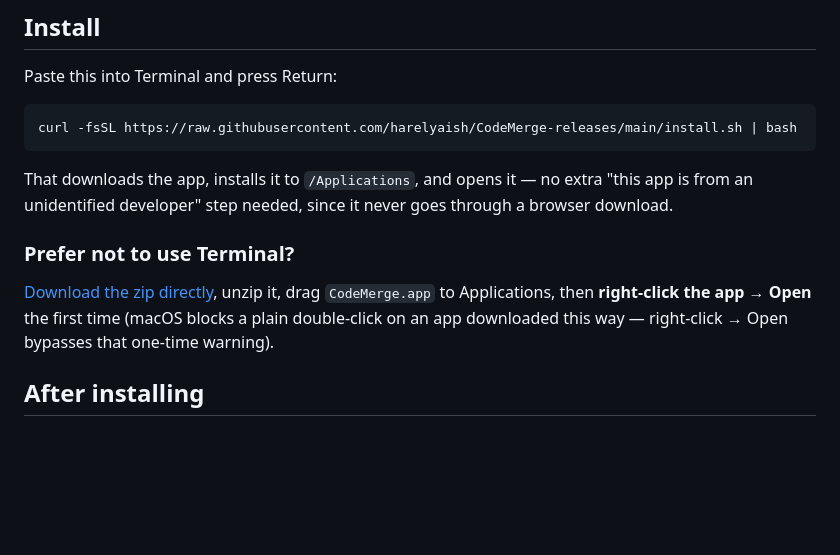
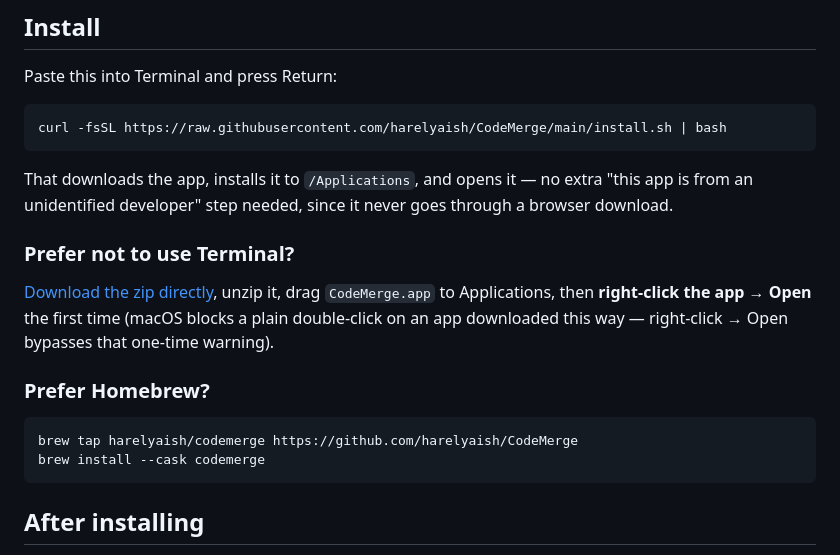
Before and after one commit to harelyaish/CodeMerge, a Markdown page: README.md, the part around one of its changes. Drawn GitHub-style; blank space fills up the shorter version.

Commit message:
Update README for rename; add Homebrew instructions

````diff
--- a/README.md
+++ b/README.md
@@ -28,14 +28,21 @@ This repo hosts only the compiled app — no source code.
 Paste this into Terminal and press Return:
 
 ```bash
-curl -fsSL https://raw.githubusercontent.com/harelyaish/CodeMerge-releases/main/install.sh | bash
+curl -fsSL https://raw.githubusercontent.com/harelyaish/CodeMerge/main/install.sh | bash
 ```
 
 That downloads the app, installs it to `/Applications`, and opens it — no extra "this app is from an unidentified developer" step needed, since it never goes through a browser download.
 
 ### Prefer not to use Terminal?
 
-[Download the zip directly](https://github.com/harelyaish/CodeMerge-releases/releases/latest/download/CodeMerge.zip), unzip it, drag `CodeMerge.app` to Applications, then **right-click the app → Open** the first time (macOS blocks a plain double-click on an app downloaded this way — right-click → Open bypasses that one-time warning).
+[Download the zip directly](https://github.com/harelyaish/CodeMerge/releases/latest/download/CodeMerge.zip), unzip it, drag `CodeMerge.app` to Applications, then **right-click the app → Open** the first time (macOS blocks a plain double-click on an app downloaded this way — right-click → Open bypasses that one-time warning).
+
+### Prefer Homebrew?
+
+```bash
+brew tap harelyaish/codemerge https://github.com/harelyaish/CodeMerge
+brew install --cask codemerge
+```
 
 ## After installing
 
````
Also changed, not shown: other parts of README.md (+2 -2 lines).
